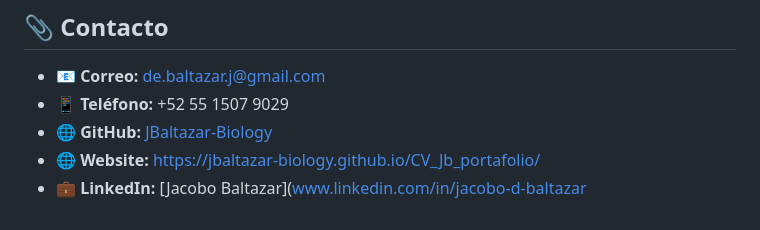
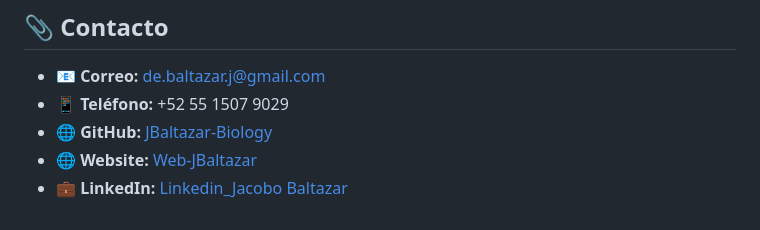
Before and after one commit to JBaltazar-Biology/CV_Jb_portafolio, a Markdown page: README.md, the part around the change. Rendered like a GitHub page.

```diff
--- a/README.md
+++ b/README.md
@@ -72,5 +72,5 @@ Manejo avanzado de **Excel y Minitab**, además de conocimientos en **Python, SQ
 - 📧 **Correo:** de.baltazar.j@gmail.com
 - 📱 **Teléfono:** +52 55 1507 9029
 - 🌐 **GitHub:** [JBaltazar-Biology](https://github.com/JBaltazar-Biology)
-- 🌐 **Website:** https://jbaltazar-biology.github.io/CV_Jb_portafolio/
-- 💼 **LinkedIn:** [Jacobo Baltazar]([www.linkedin.com/in/jacobo-d-baltazar](https://www.linkedin.com/in/jacobo-d-baltazar/)
+- 🌐 **Website:** [Web-JBaltazar](https://jbaltazar-biology.github.io/CV_Jb_portafolio/)
+- 💼 **LinkedIn:** [Linkedin_Jacobo Baltazar](https://www.linkedin.com/in/jacobo-d-baltazar/)
```
